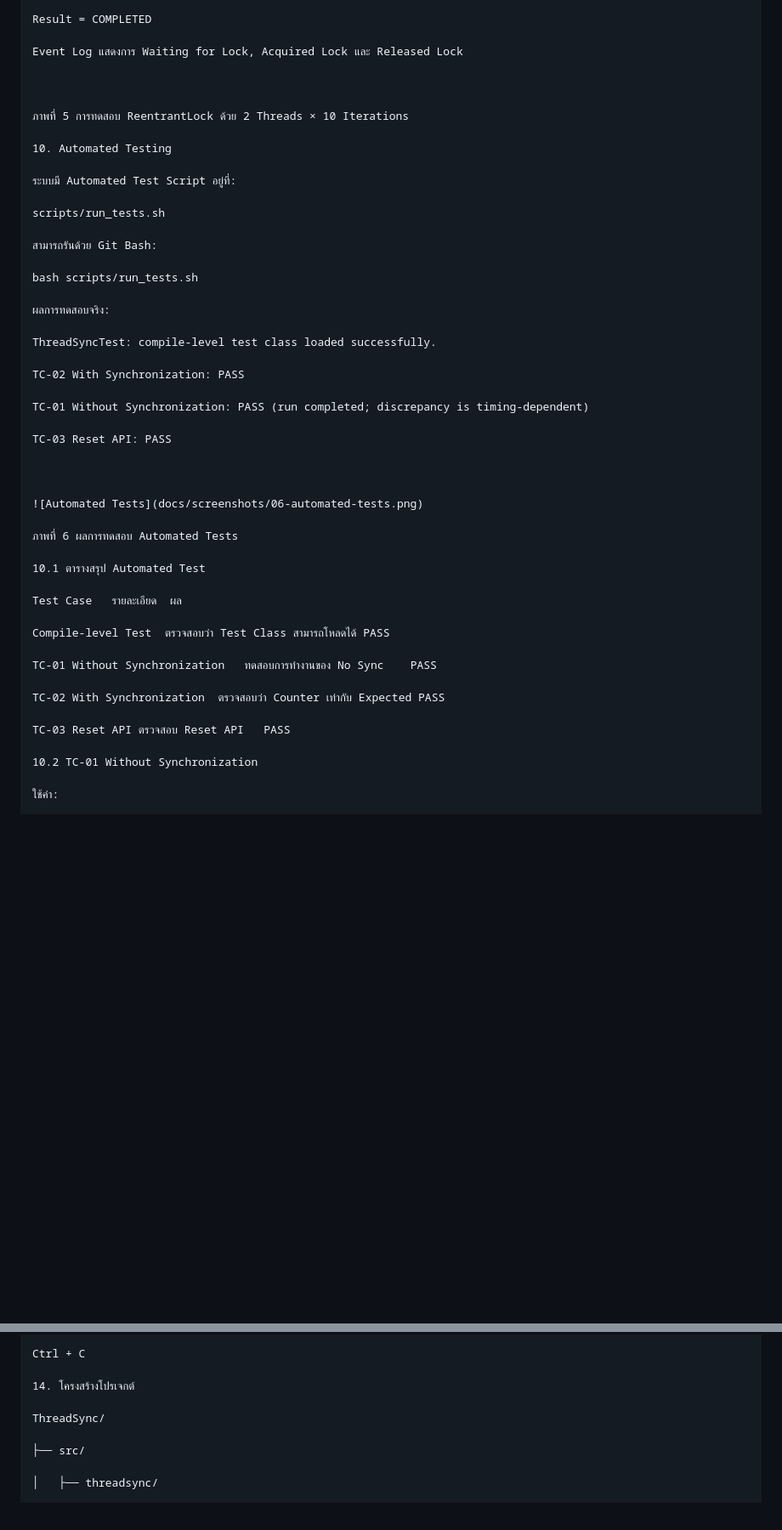
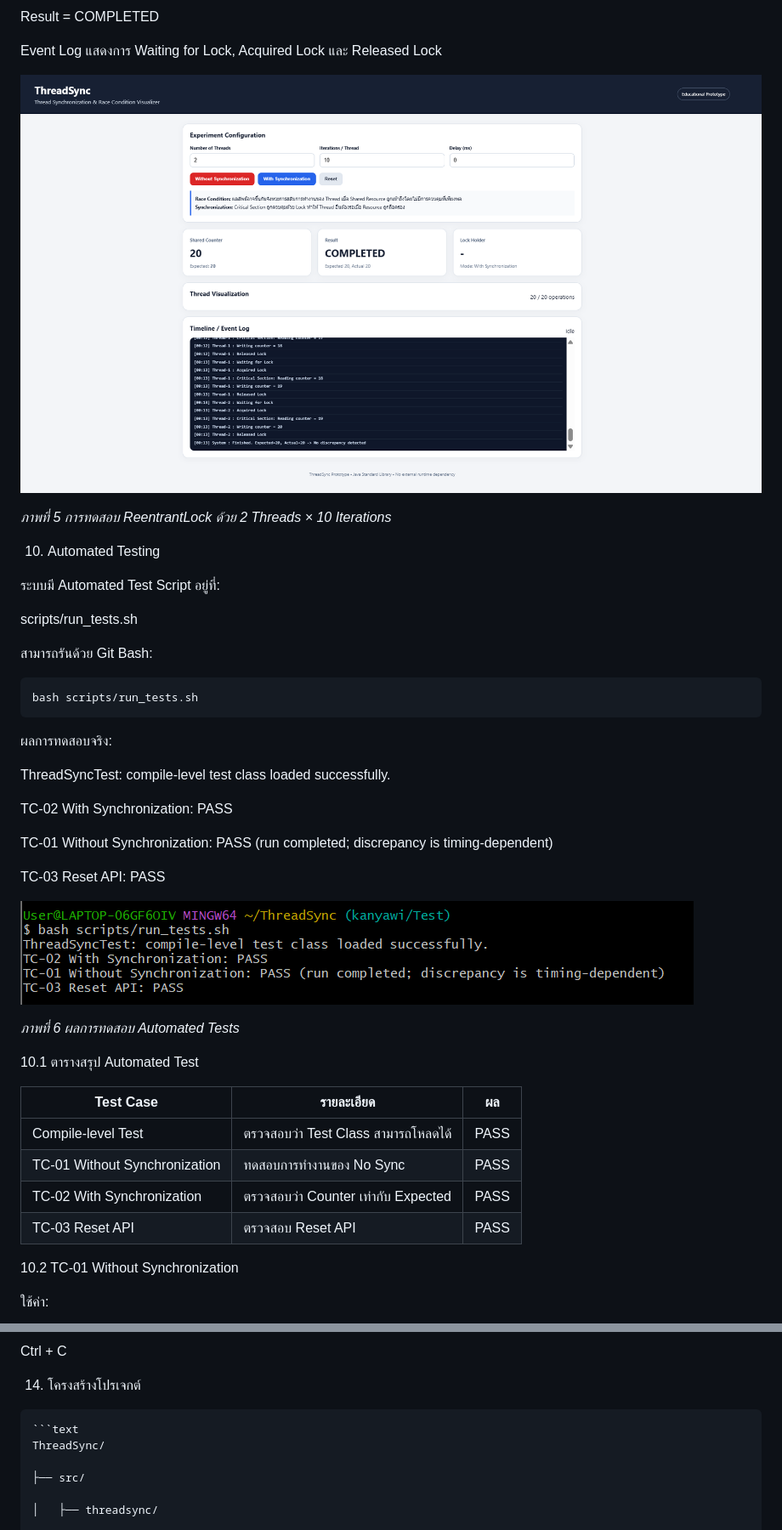
Before and after one commit to Rossarin289-4/ThreadSync, a Markdown page: README.md, 2 parts joined by grey strips. Shown at 85% size. GitHub-like rendering; blank space fills up the shorter version.

Commit message:
Fix README image rendering and formatting

````diff
--- a/README.md
+++ b/README.md
@@ -332,9 +296,9 @@ Result = COMPLETED
 
 Event Log แสดงการ Waiting for Lock, Acquired Lock และ Released Lock
 
+![Synchronization 2x10](docs/screenshots/05-synchronization-2x10.png)
 
-
-ภาพที่ 5 การทดสอบ ReentrantLock ด้วย 2 Threads × 10 Iterations
+*ภาพที่ 5 การทดสอบ ReentrantLock ด้วย 2 Threads × 10 Iterations*
 
 10. Automated Testing
 
@@ -344,7 +308,9 @@ scripts/run_tests.sh
 
 สามารถรันด้วย Git Bash:
 
+```text
 bash scripts/run_tests.sh
+```
 
 ผลการทดสอบจริง:
 
@@ -356,23 +322,18 @@ TC-01 Without Synchronization: PASS (run completed; discrepancy is timing-depend
 
 TC-03 Reset API: PASS
 
-
-
 ![Automated Tests](docs/screenshots/06-automated-tests.png)
 
-ภาพที่ 6 ผลการทดสอบ Automated Tests
+*ภาพที่ 6 ผลการทดสอบ Automated Tests*
 
 10.1 ตารางสรุป Automated Test
 
-Test Case   รายละเอียด  ผล
-
-Compile-level Test  ตรวจสอบว่า Test Class สามารถโหลดได้ PASS
-
-TC-01 Without Synchronization   ทดสอบการทำงานของ No Sync    PASS
-
-TC-02 With Synchronization  ตรวจสอบว่า Counter เท่ากับ Expected PASS
-
-TC-03 Reset API ตรวจสอบ Reset API   PASS
+| Test Case | รายละเอียด | ผล |
+|---|---|---|
+| Compile-level Test | ตรวจสอบว่า Test Class สามารถโหลดได้ | PASS |
+| TC-01 Without Synchronization | ทดสอบการทำงานของ No Sync | PASS |
+| TC-02 With Synchronization | ตรวจสอบว่า Counter เท่ากับ Expected | PASS |
+| TC-03 Reset API | ตรวจสอบ Reset API | PASS |
 
 10.2 TC-01 Without Synchronization
 
@@ -532,6 +501,8 @@ Ctrl + C
 
 14. โครงสร้างโปรเจกต์
 
+```text
+```text
 ThreadSync/
 
 ├── src/
````
Also changed, not shown: other parts of README.md (+42 -69 lines).
